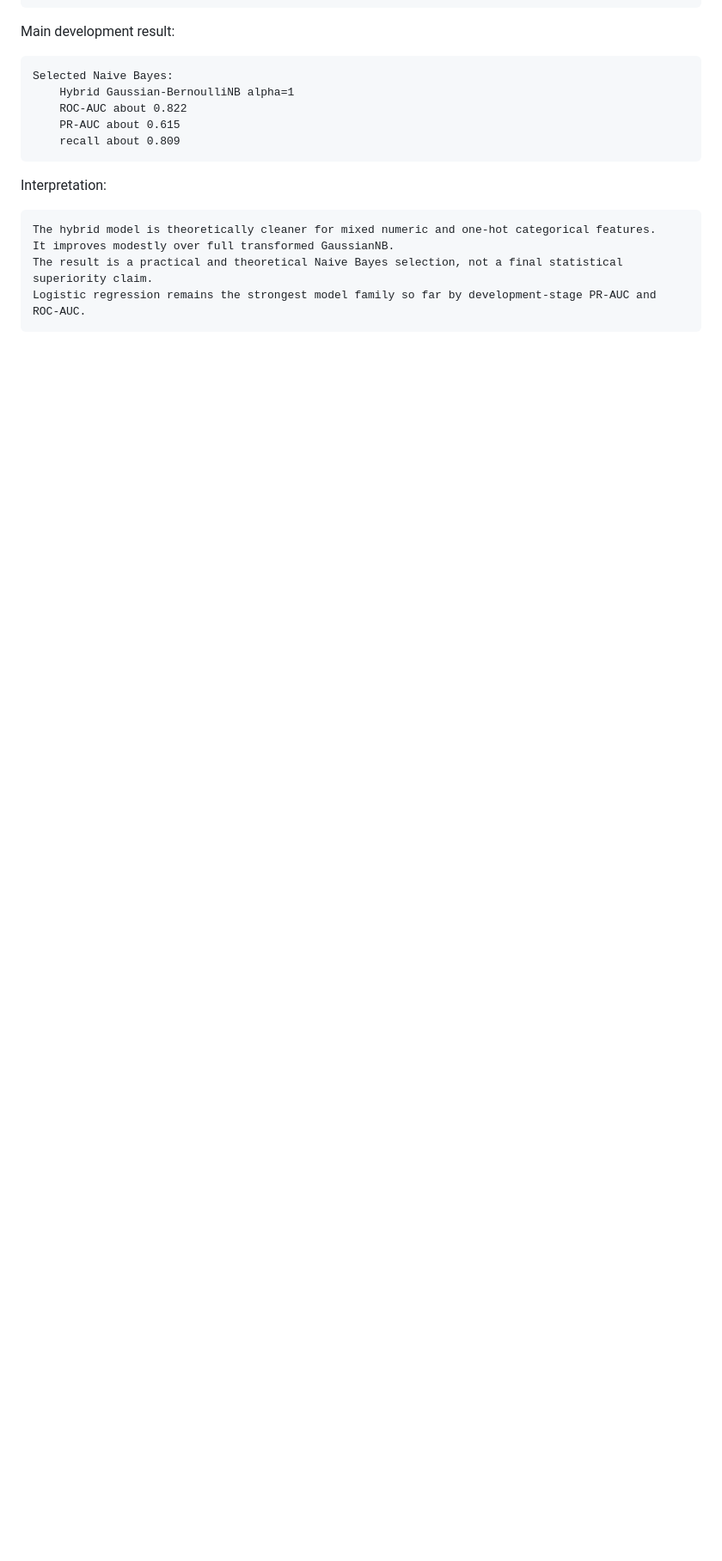
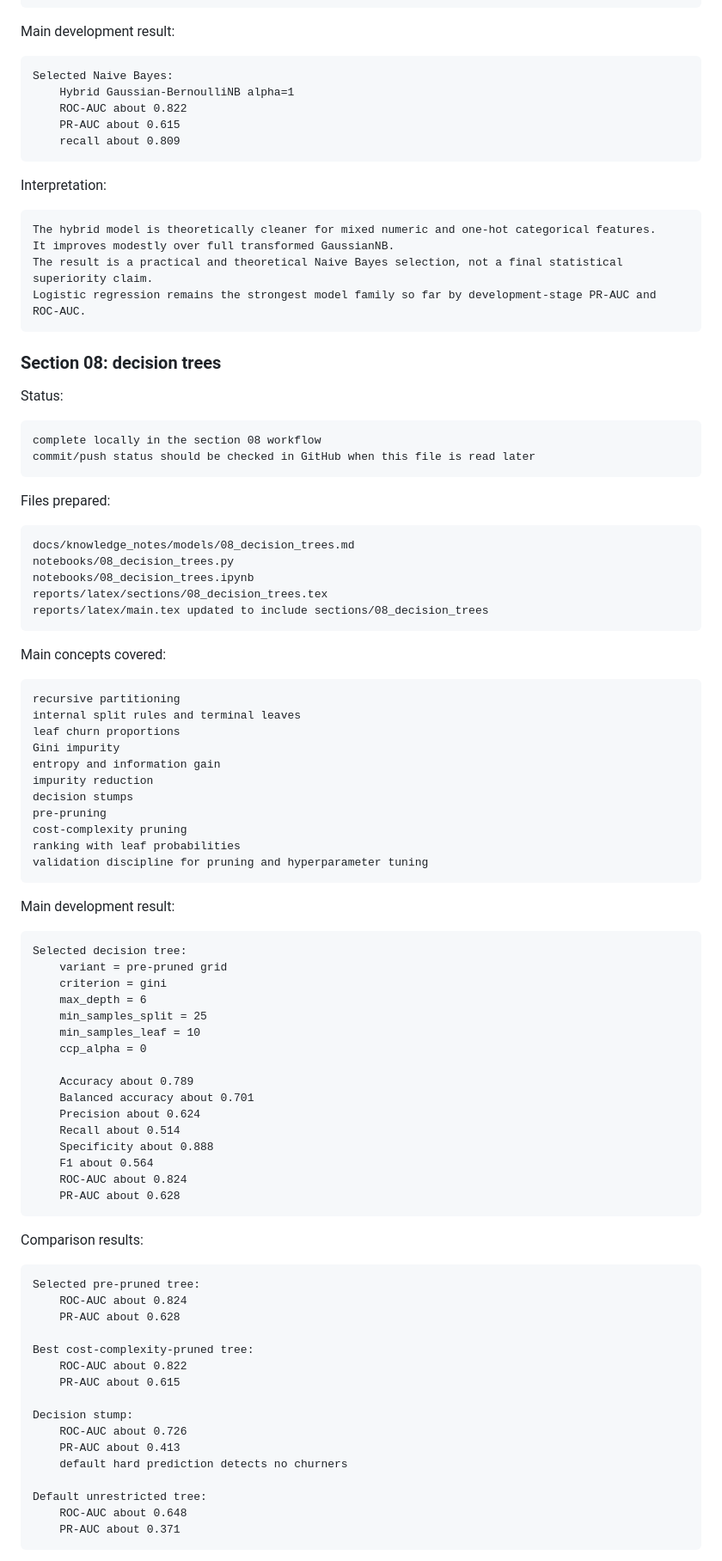
Before and after one commit to shakaarlatief/telco-customer-churn-classification, a Markdown page: docs/knowledge_notes/current_project_status_and_next_actions.md, the part around one of its changes. Shown at 86% size. Drawn GitHub-style; blank space fills up the shorter version.

````diff
--- a/docs/knowledge_notes/current_project_status_and_next_actions.md
+++ b/docs/knowledge_notes/current_project_status_and_next_actions.md
@@ -197,3 +208,80 @@ The result is a practical and theoretical Naive Bayes selection, not a final sta
 Logistic regression remains the strongest model family so far by development-stage PR-AUC and ROC-AUC.
 ```
 
+### Section 08: decision trees
+
+Status:
+
+```text
+complete locally in the section 08 workflow
+commit/push status should be checked in GitHub when this file is read later
+```
+
+Files prepared:
+
+```text
+docs/knowledge_notes/models/08_decision_trees.md
+notebooks/08_decision_trees.py
+notebooks/08_decision_trees.ipynb
+reports/latex/sections/08_decision_trees.tex
+reports/latex/main.tex updated to include sections/08_decision_trees
+```
+
+Main concepts covered:
+
+```text
+recursive partitioning
+internal split rules and terminal leaves
+leaf churn proportions
+Gini impurity
+entropy and information gain
+impurity reduction
+decision stumps
+pre-pruning
+cost-complexity pruning
+ranking with leaf probabilities
+validation discipline for pruning and hyperparameter tuning
+```
+
+Main development result:
+
+```text
+Selected decision tree:
+    variant = pre-pruned grid
+    criterion = gini
+    max_depth = 6
+    min_samples_split = 25
+    min_samples_leaf = 10
+    ccp_alpha = 0
+
+    Accuracy about 0.789
+    Balanced accuracy about 0.701
+    Precision about 0.624
+    Recall about 0.514
+    Specificity about 0.888
+    F1 about 0.564
+    ROC-AUC about 0.824
+    PR-AUC about 0.628
+```
+
+Comparison results:
+
+```text
+Selected pre-pruned tree:
+    ROC-AUC about 0.824
+    PR-AUC about 0.628
+
+Best cost-complexity-pruned tree:
+    ROC-AUC about 0.822
+    PR-AUC about 0.615
+
+Decision stump:
+    ROC-AUC about 0.726
+    PR-AUC about 0.413
+    default hard prediction detects no churners
+
+Default unrestricted tree:
+    ROC-AUC about 0.648
+    PR-AUC about 0.371
+```
+
````
Also changed, not shown: other parts of docs/knowledge_notes/current_project_status_and_next_actions.md (+95 -71 lines), docs/knowledge_notes/01_model_inventory_and_roadmap.md (+137 -68 lines), 1 other file.
